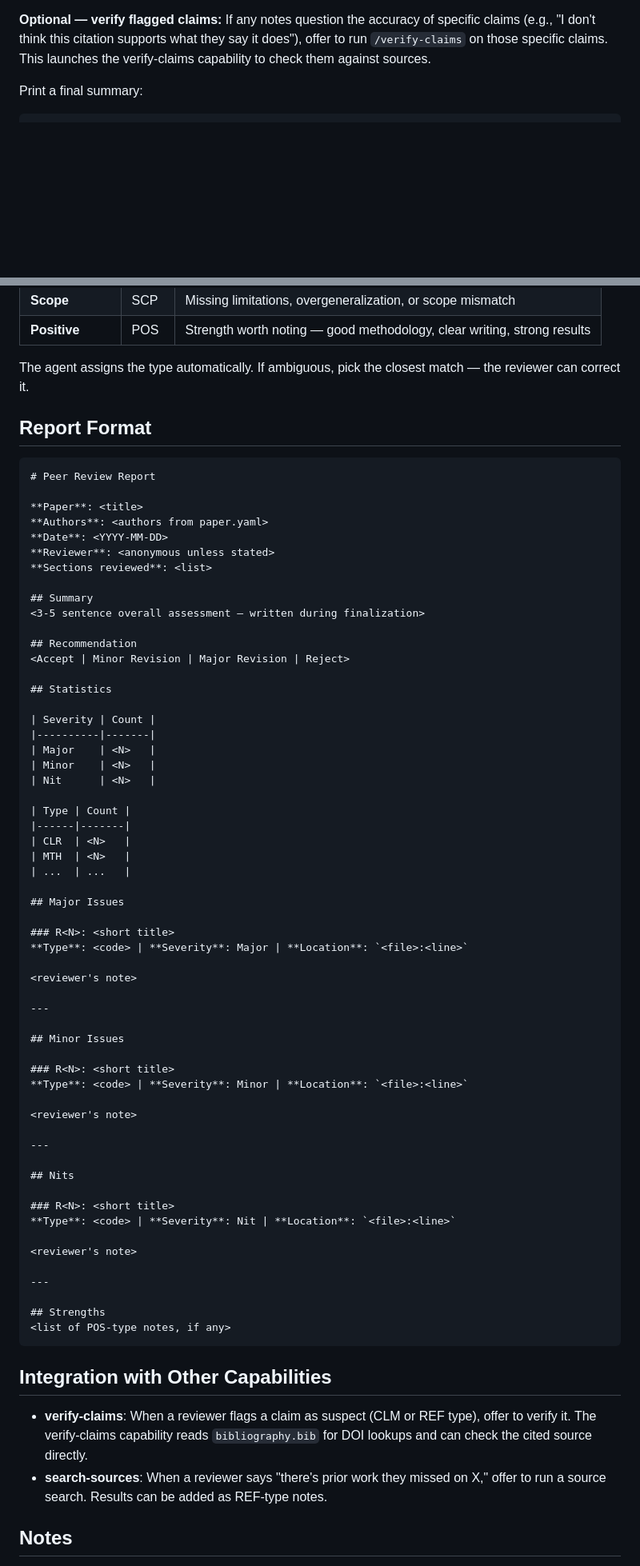
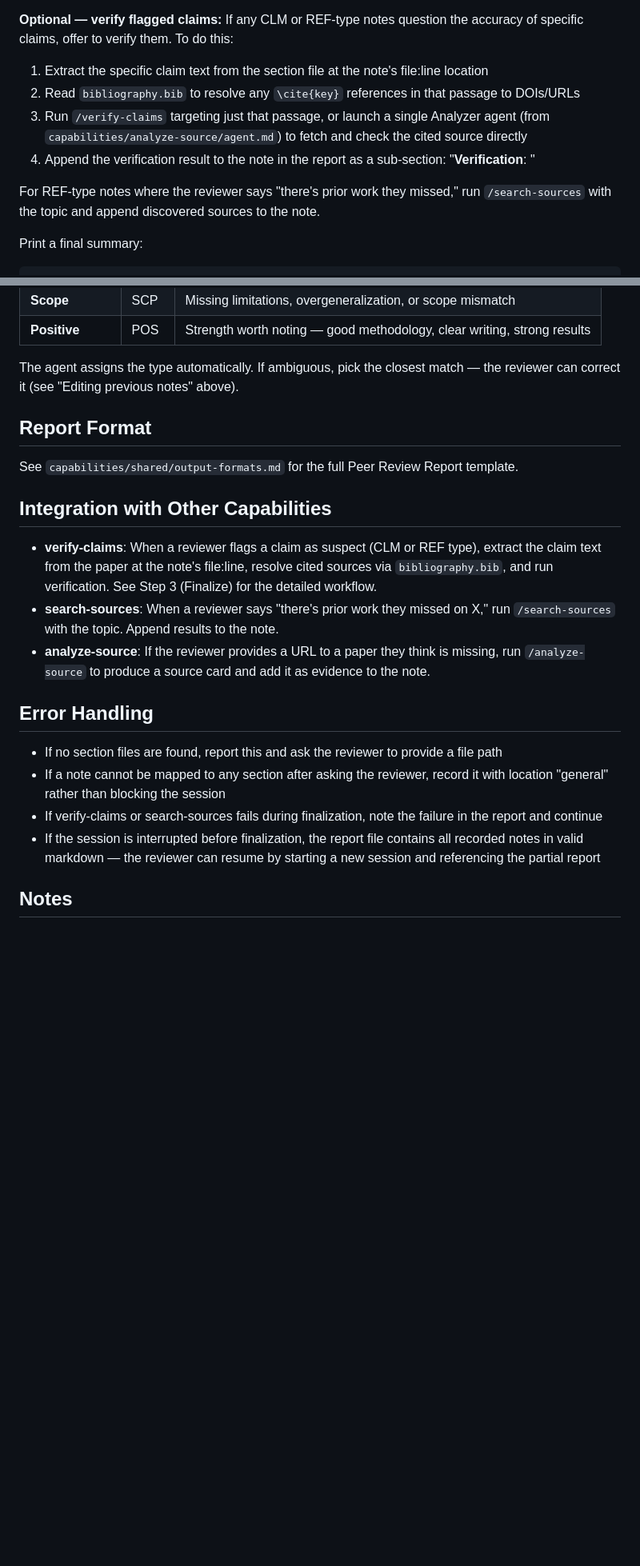
Before and after one commit to dreadnode/alfred, a Markdown page: capabilities/peer-review/skill.md, 2 parts joined by grey strips. Shown at 80% size. GitHub-like rendering; blank space fills up the shorter version.

````diff
--- a/capabilities/peer-review/skill.md
+++ b/capabilities/peer-review/skill.md
@@ -64,6 +103,12 @@ When the reviewer says `/peer-review done` or "finalize the review":
 
 **Optional — verify flagged claims:**
-If any notes question the accuracy of specific claims (e.g., "I don't think this citation supports what they say it does"), offer to run `/verify-claims` on those specific claims. This launches the verify-claims capability to check them against sources.
+If any CLM or REF-type notes question the accuracy of specific claims, offer to verify them. To do this:
+1. Extract the specific claim text from the section file at the note's file:line location
+2. Read `bibliography.bib` to resolve any `\cite{key}` references in that passage to DOIs/URLs
+3. Run `/verify-claims` targeting just that passage, or launch a single Analyzer agent (from `capabilities/analyze-source/agent.md`) to fetch and check the cited source directly
+4. Append the verification result to the note in the report as a sub-section: "**Verification**: <result>"
+
+For REF-type notes where the reviewer says "there's prior work they missed," run `/search-sources` with the topic and append discovered sources to the note.
 
 Print a final summary:
 ```
@@ -90,74 +135,23 @@ Recommendation: <recommendation>
 | **Scope** | SCP | Missing limitations, overgeneralization, or scope mismatch |
 | **Positive** | POS | Strength worth noting — good methodology, clear writing, strong results |
 
-The agent assigns the type automatically. If ambiguous, pick the closest match — the reviewer can correct it.
+The agent assigns the type automatically. If ambiguous, pick the closest match — the reviewer can correct it (see "Editing previous notes" above).
 
 ## Report Format
 
-```markdown
-# Peer Review Report
-
-**Paper**: <title>
-**Authors**: <authors from paper.yaml>
-**Date**: <YYYY-MM-DD>
-**Reviewer**: <anonymous unless stated>
-**Sections reviewed**: <list>
-
-## Summary
-<3-5 sentence overall assessment — written during finalization>
-
-## Recommendation
-<Accept | Minor Revision | Major Revision | Reject>
-
-## Statistics
-
-| Severity | Count |
-|----------|-------|
-| Major    | <N>   |
-| Minor    | <N>   |
-| Nit      | <N>   |
-
-| Type | Count |
-|------|-------|
-| CLR  | <N>   |
-| MTH  | <N>   |
-| ...  | ...   |
-
-## Major Issues
-
-### R<N>: <short title>
-**Type**: <code> | **Severity**: Major | **Location**: `<file>:<line>`
-
-<reviewer's note>
-
----
-
-## Minor Issues
-
-### R<N>: <short title>
-**Type**: <code> | **Severity**: Minor | **Location**: `<file>:<line>`
-
-<reviewer's note>
-
----
-
-## Nits
-
-### R<N>: <short title>
-**Type**: <code> | **Severity**: Nit | **Location**: `<file>:<line>`
-
-<reviewer's note>
-
----
-
-## Strengths
-<list of POS-type notes, if any>
-```
+See `capabilities/shared/output-formats.md` for the full Peer Review Report template.
 
 ## Integration with Other Capabilities
 
-- **verify-claims**: When a reviewer flags a claim as suspect (CLM or REF type), offer to verify it. The verify-claims capability reads `bibliography.bib` for DOI lookups and can check the cited source directly.
-- **search-sources**: When a reviewer says "there's prior work they missed on X," offer to run a source search. Results can be added as REF-type notes.
+- **verify-claims**: When a reviewer flags a claim as suspect (CLM or REF type), extract the claim text from the paper at the note's file:line, resolve cited sources via `bibliography.bib`, and run verification. See Step 3 (Finalize) for the detailed workflow.
+- **search-sources**: When a reviewer says "there's prior work they missed on X," run `/search-sources` with the topic. Append results to the note.
+- **analyze-source**: If the reviewer provides a URL to a paper they think is missing, run `/analyze-source` to produce a source card and add it as evidence to the note.
+
+## Error Handling
+- If no section files are found, report this and ask the reviewer to provide a file path
+- If a note cannot be mapped to any section after asking the reviewer, record it with location "general" rather than blocking the session
+- If verify-claims or search-sources fails during finalization, note the failure in the report and continue
+- If the session is interrupted before finalization, the report file contains all recorded notes in valid markdown — the reviewer can resume by starting a new session and referencing the partial report
 
 ## Notes
 
````
Also changed, not shown: other parts of capabilities/peer-review/skill.md (+49 -10 lines), capabilities/shared/output-formats.md (+69 -0 lines).
